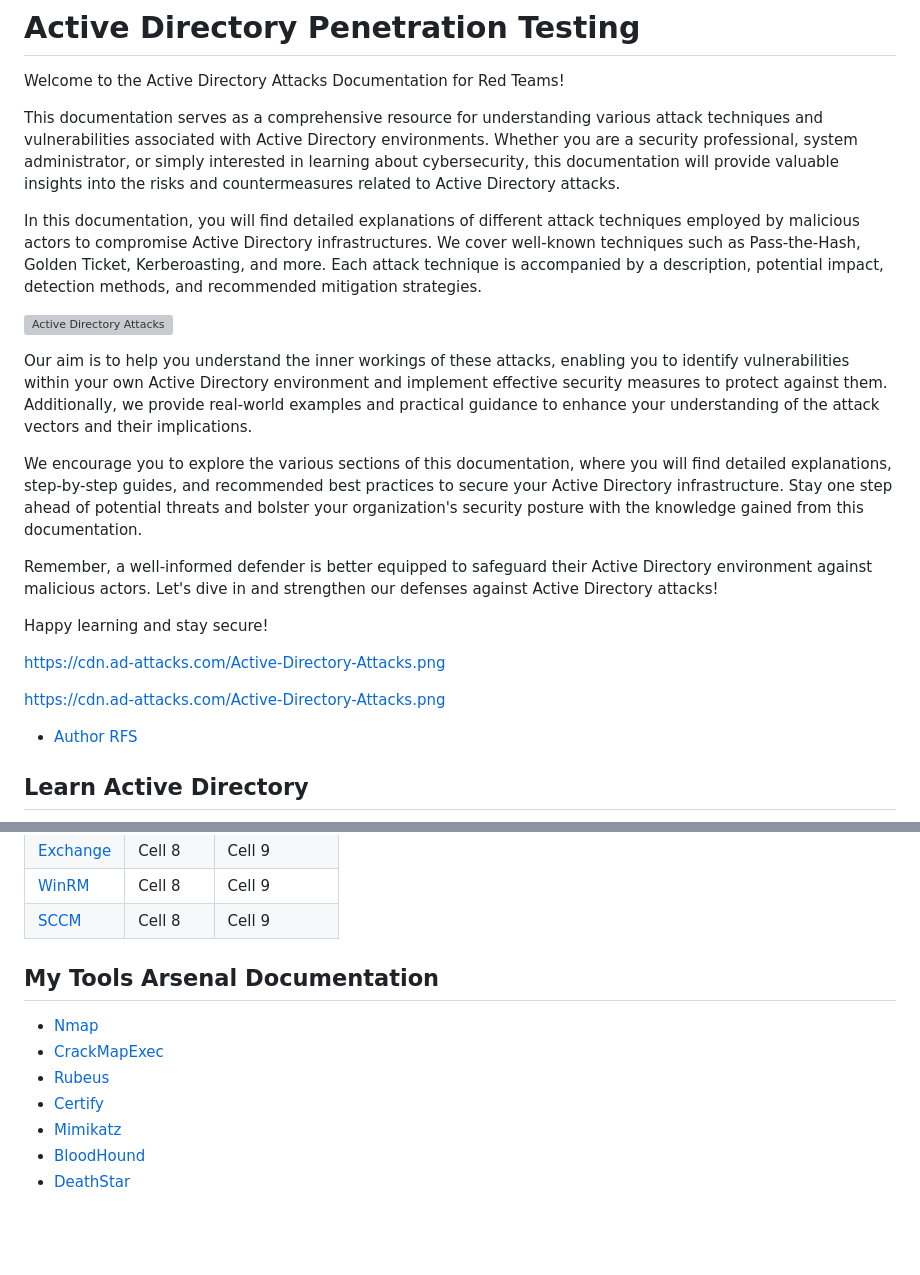
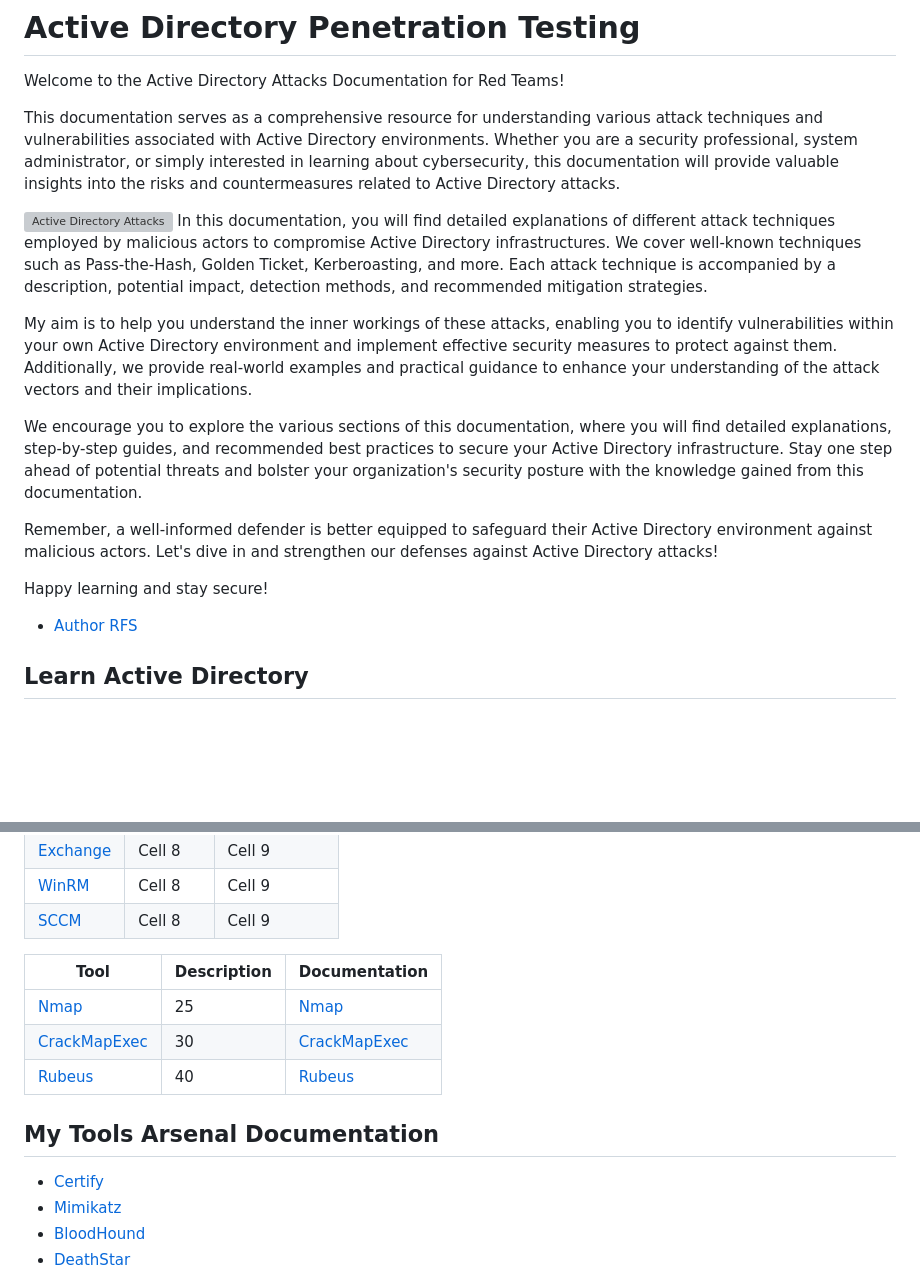
Before and after one commit to AD-Attacks/AD-Attacks-by-Service, a Markdown page: README.md, 2 parts joined by grey strips. Drawn GitHub-style; blank space fills up the shorter version; grey boxes are pictures that could not be loaded.

```diff
--- a/README.md
+++ b/README.md
@@ -6,11 +6,10 @@ Welcome to the Active Directory Attacks Documentation for Red Teams!
 
 This documentation serves as a comprehensive resource for understanding various attack techniques and vulnerabilities associated with Active Directory environments. Whether you are a security professional, system administrator, or simply interested in learning about cybersecurity, this documentation will provide valuable insights into the risks and countermeasures related to Active Directory attacks.
 
+![Active Directory Attacks](https://cdn.ad-attacks.com/Active-Directory-Attacks.png)
 In this documentation, you will find detailed explanations of different attack techniques employed by malicious actors to compromise Active Directory infrastructures. We cover well-known techniques such as Pass-the-Hash, Golden Ticket, Kerberoasting, and more. Each attack technique is accompanied by a description, potential impact, detection methods, and recommended mitigation strategies.
 
-![Active Directory Attacks](https://cdn.ad-attacks.com/Active-Directory-Attacks.png)
-
-Our aim is to help you understand the inner workings of these attacks, enabling you to identify vulnerabilities within your own Active Directory environment and implement effective security measures to protect against them. Additionally, we provide real-world examples and practical guidance to enhance your understanding of the attack vectors and their implications.
+My aim is to help you understand the inner workings of these attacks, enabling you to identify vulnerabilities within your own Active Directory environment and implement effective security measures to protect against them. Additionally, we provide real-world examples and practical guidance to enhance your understanding of the attack vectors and their implications.
 
 We encourage you to explore the various sections of this documentation, where you will find detailed explanations, step-by-step guides, and recommended best practices to secure your Active Directory infrastructure. Stay one step ahead of potential threats and bolster your organization's security posture with the knowledge gained from this documentation.
 
@@ -18,9 +17,6 @@ Remember, a well-informed defender is better equipped to safeguard their Active
 
 Happy learning and stay secure!
 
-https://cdn.ad-attacks.com/Active-Directory-Attacks.png
-
-https://cdn.ad-attacks.com/Active-Directory-Attacks.png
 
 - [Author RFS](https://author.popdocs.net/)
 
@@ -74,12 +70,16 @@ Active Directory (AD) External Reconnaissance is a methodology used to gather in
 | [SCCM](./SCCM/index.md) | Cell 8   | Cell 9   |
 
 
+| Tool    | Description | Documentation     |
+| ------- | --- | ------------ |
+| [Nmap]()    | 25  | [Nmap]()     |
+| [CrackMapExec](https://crackmapexec.popdocs.net/)   | 30  | [CrackMapExec](https://crackmapexec.popdocs.net/)  |
+| [Rubeus]()   | 40  | [Rubeus]()       |
 
 
 ## My Tools Arsenal Documentation
-- [Nmap]()
-- [CrackMapExec](https://crackmapexec.popdocs.net/)
-- [Rubeus]()
+
+
 - [Certify]()
 - [Mimikatz]()
 - [BloodHound](https://bloodhound.popdocs.net/)
```
